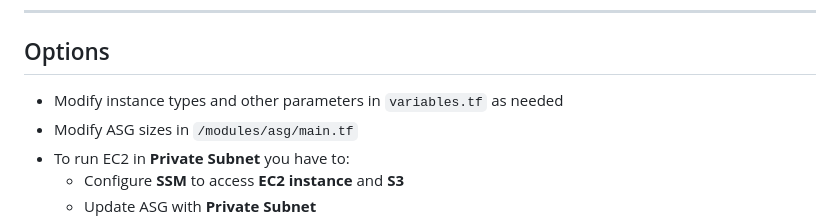
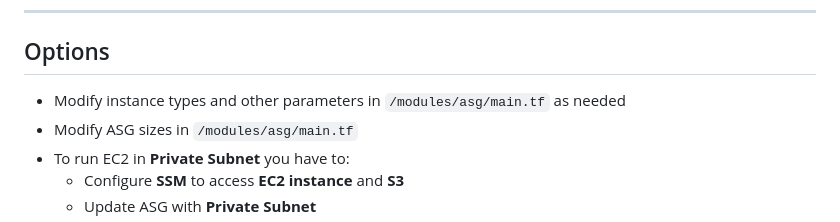
Before and after one commit to Mojahidmohd/Shopping-Site, a Markdown page: README.md, the part around the change. GitHub-like rendering.

```diff
--- a/README.md
+++ b/README.md
@@ -165,7 +165,7 @@ Update instance depend on **region** for **free tier**
 
 ## Options
 
-- Modify instance types and other parameters in `variables.tf` as needed
+- Modify instance types and other parameters in `/modules/asg/main.tf` as needed
 - Modify ASG sizes in `/modules/asg/main.tf`
 - To run EC2 in **Private Subnet** you have to:
   - Configure **SSM** to access **EC2 instance** and **S3**
```
